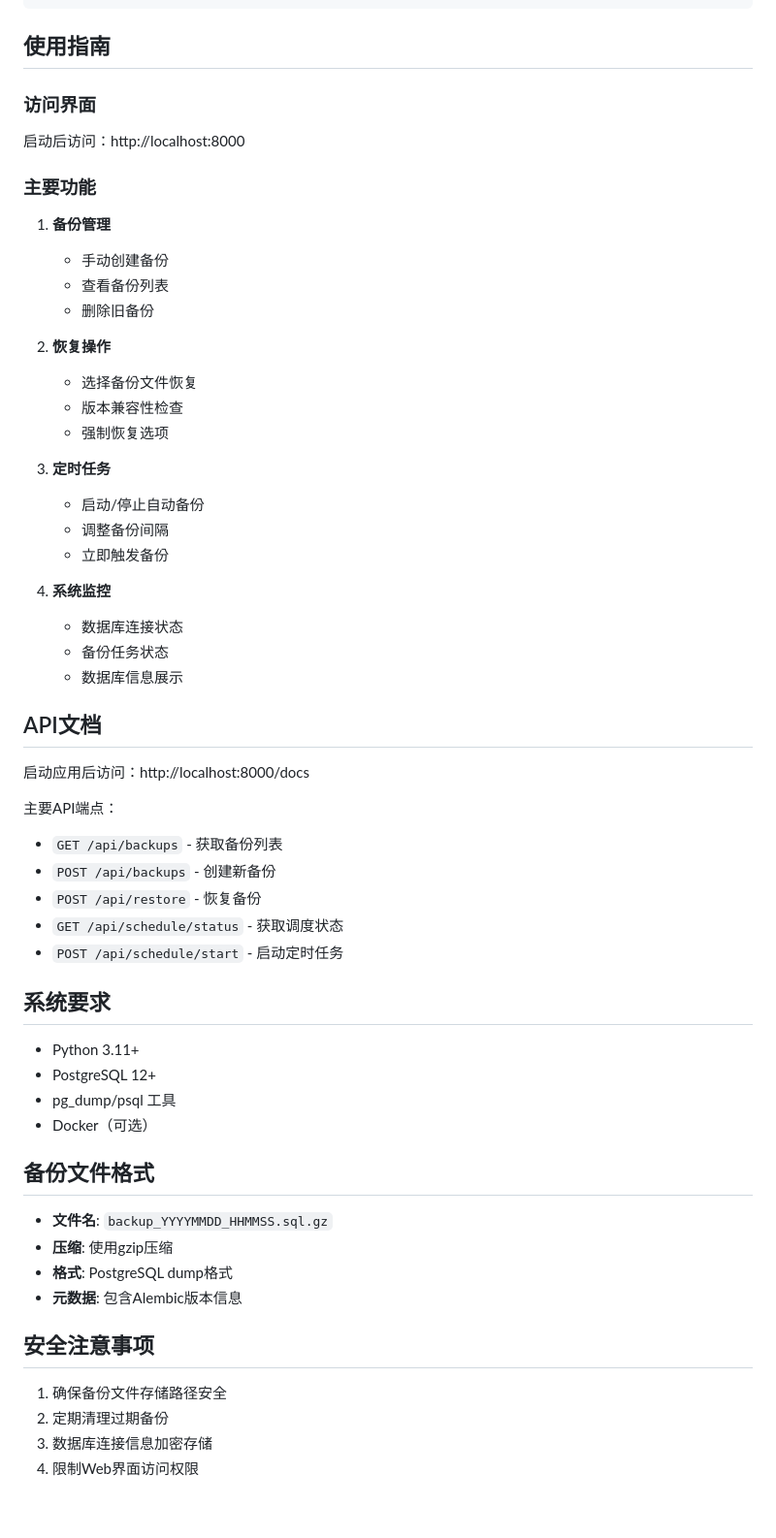
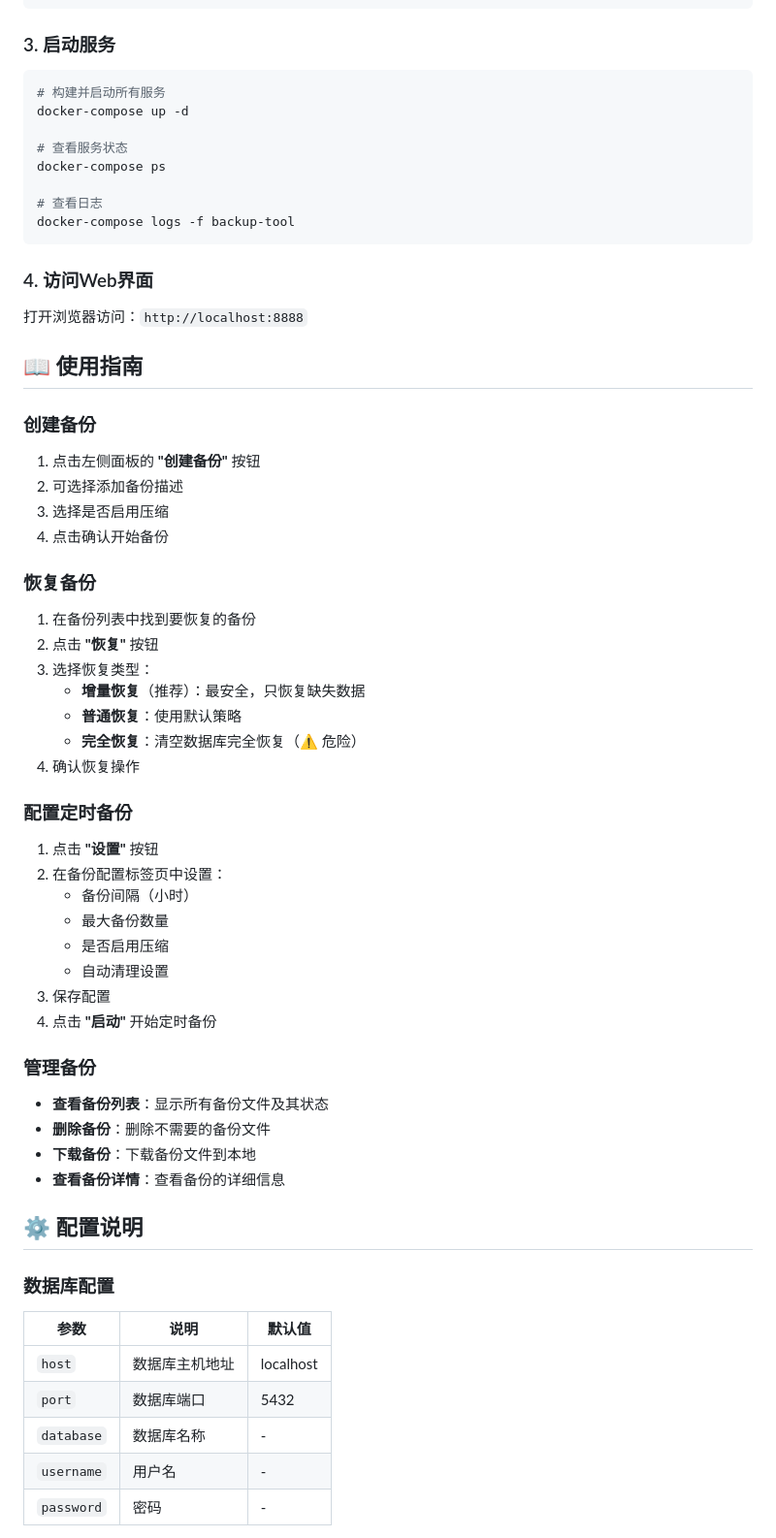
Before and after one commit to Alvin706/postgres-backup-tool, a Markdown page: README.md, the part around one of its changes. Shown at 97% size. Rendered like a GitHub page; blank space fills up the shorter version.

````diff
--- a/README.md
+++ b/README.md
@@ -87,64 +72,69 @@ python -m app.main
 }
 ```
 
-## 使用指南
+### 3. 启动服务
 
-### 访问界面
+```bash
+# 构建并启动所有服务
+docker-compose up -d
 
-启动后访问：http://localhost:8000
+# 查看服务状态
+docker-compose ps
 
-### 主要功能
+# 查看日志
+docker-compose logs -f backup-tool
+```
 
-1. **备份管理**
-   - 手动创建备份
-   - 查看备份列表
-   - 删除旧备份
+### 4. 访问Web界面
 
-2. **恢复操作**
-   - 选择备份文件恢复
-   - 版本兼容性检查
-   - 强制恢复选项
+打开浏览器访问：`http://localhost:8888`
 
-3. **定时任务**
-   - 启动/停止自动备份
-   - 调整备份间隔
-   - 立即触发备份
+## 📖 使用指南
 
-4. **系统监控**
-   - 数据库连接状态
-   - 备份任务状态
-   - 数据库信息展示
+### 创建备份
 
-## API文档
+1. 点击左侧面板的 **"创建备份"** 按钮
+2. 可选择添加备份描述
+3. 选择是否启用压缩
+4. 点击确认开始备份
 
-启动应用后访问：http://localhost:8000/docs
+### 恢复备份
 
-主要API端点：
+1. 在备份列表中找到要恢复的备份
+2. 点击 **"恢复"** 按钮
+3. 选择恢复类型：
+   - **增量恢复**（推荐）：最安全，只恢复缺失数据
+   - **普通恢复**：使用默认策略
+   - **完全恢复**：清空数据库完全恢复（⚠️ 危险）
+4. 确认恢复操作
 
-- `GET /api/backups` - 获取备份列表
-- `POST /api/backups` - 创建新备份
-- `POST /api/restore` - 恢复备份
-- `GET /api/schedule/status` - 获取调度状态
-- `POST /api/schedule/start` - 启动定时任务
+### 配置定时备份
 
-## 系统要求
+1. 点击 **"设置"** 按钮
+2. 在备份配置标签页中设置：
+   - 备份间隔（小时）
+   - 最大备份数量
+   - 是否启用压缩
+   - 自动清理设置
+3. 保存配置
+4. 点击 **"启动"** 开始定时备份
 
-- Python 3.11+
-- PostgreSQL 12+
-- pg_dump/psql 工具
-- Docker（可选）
+### 管理备份
 
-## 备份文件格式
+- **查看备份列表**：显示所有备份文件及其状态
+- **删除备份**：删除不需要的备份文件
+- **下载备份**：下载备份文件到本地
+- **查看备份详情**：查看备份的详细信息
 
-- **文件名**: `backup_YYYYMMDD_HHMMSS.sql.gz`
-- **压缩**: 使用gzip压缩
-- **格式**: PostgreSQL dump格式
-- **元数据**: 包含Alembic版本信息
+## ⚙️ 配置说明
 
-## 安全注意事项
+### 数据库配置
 
-1. 确保备份文件存储路径安全
-2. 定期清理过期备份
-3. 数据库连接信息加密存储
-4. 限制Web界面访问权限
+| 参数 | 说明 | 默认值 |
+|------|------|--------|
+| `host` | 数据库主机地址 | localhost |
+| `port` | 数据库端口 | 5432 |
+| `database` | 数据库名称 | - |
+| `username` | 用户名 | - |
+| `password` | 密码 | - |
 
````
Also changed, not shown: other parts of README.md (+178 -105 lines).
